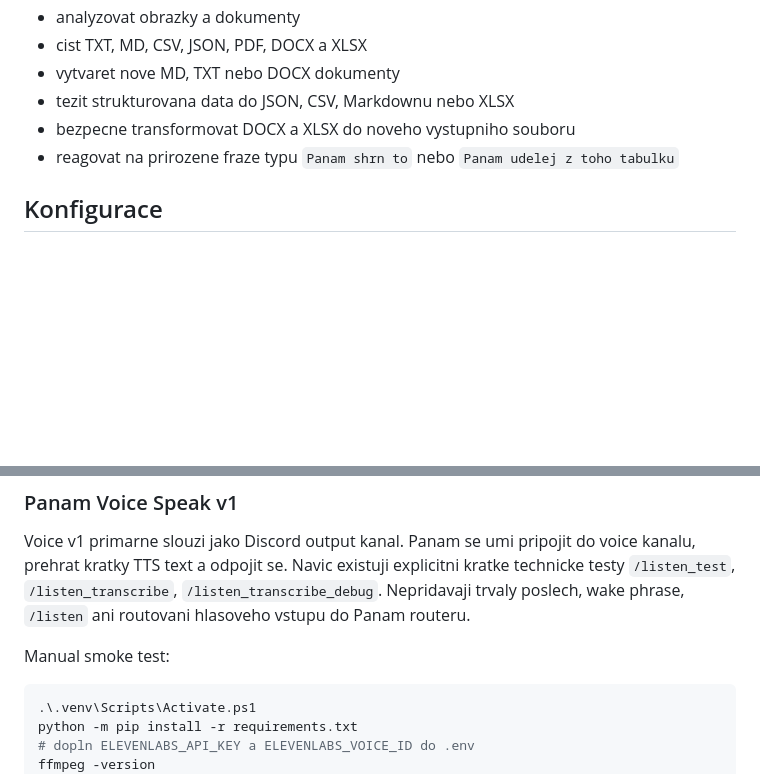
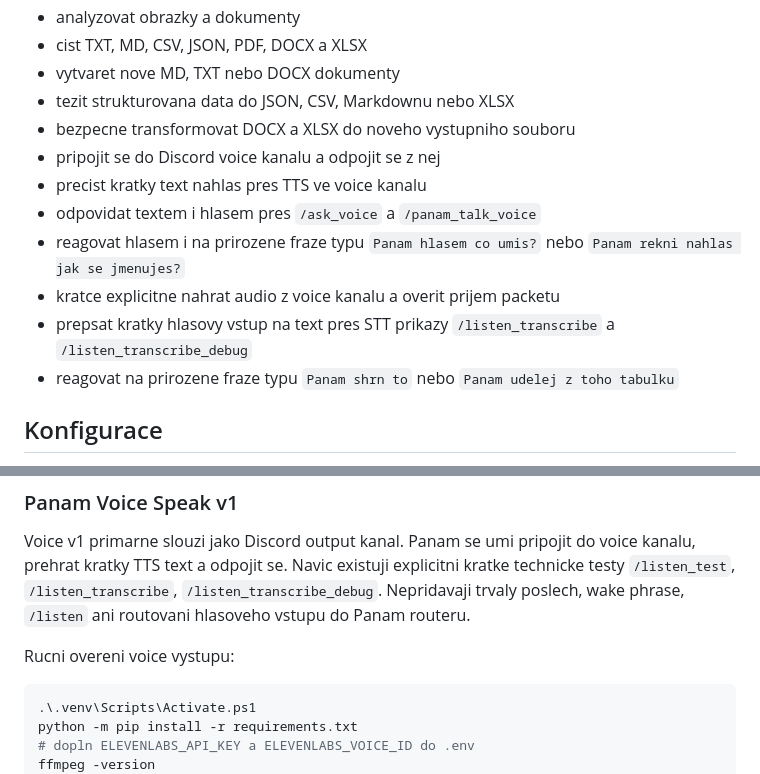
Before and after one commit to PHNMNL01/panam-discord-bot, a Markdown page: README.md, 2 parts joined by grey strips. Rendered like a GitHub page; blank space fills up the shorter version.

````diff
--- a/README.md
+++ b/README.md
@@ -41,6 +32,12 @@ Import Discord runneru bota nespousti. Token se kontroluje az pri `run_discord_b
 - vytvaret nove MD, TXT nebo DOCX dokumenty
 - tezit strukturovana data do JSON, CSV, Markdownu nebo XLSX
 - bezpecne transformovat DOCX a XLSX do noveho vystupniho souboru
+- pripojit se do Discord voice kanalu a odpojit se z nej
+- precist kratky text nahlas pres TTS ve voice kanalu
+- odpovidat textem i hlasem pres `/ask_voice` a `/panam_talk_voice`
+- reagovat hlasem i na prirozene fraze typu `Panam hlasem co umis?` nebo `Panam rekni nahlas jak se jmenujes?`
+- kratce explicitne nahrat audio z voice kanalu a overit prijem packetu
+- prepsat kratky hlasovy vstup na text pres STT prikazy `/listen_transcribe` a `/listen_transcribe_debug`
 - reagovat na prirozene fraze typu `Panam shrn to` nebo `Panam udelej z toho tabulku`
 
 ## Konfigurace
@@ -267,7 +264,7 @@ kratke technicke testy `/listen_test`, `/listen_transcribe`,
 `/listen_transcribe_debug`. Nepridavaji trvaly poslech, wake phrase, `/listen`
 ani routovani hlasoveho vstupu do Panam routeru.
 
-Manual smoke test:
+Rucni overeni voice vystupu:
 
 ```powershell
 .\.venv\Scripts\Activate.ps1
````
Also changed, not shown: other parts of README.md (+14 -26 lines).
